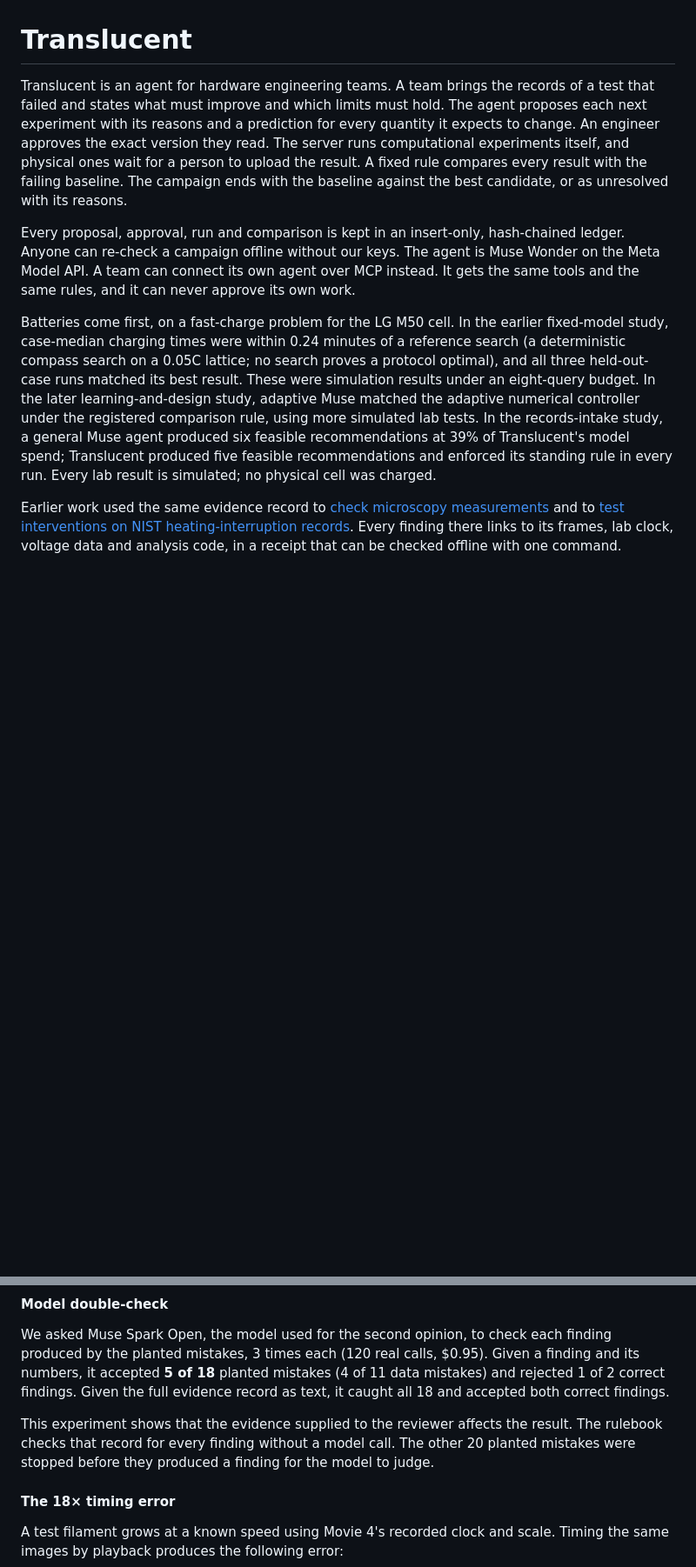
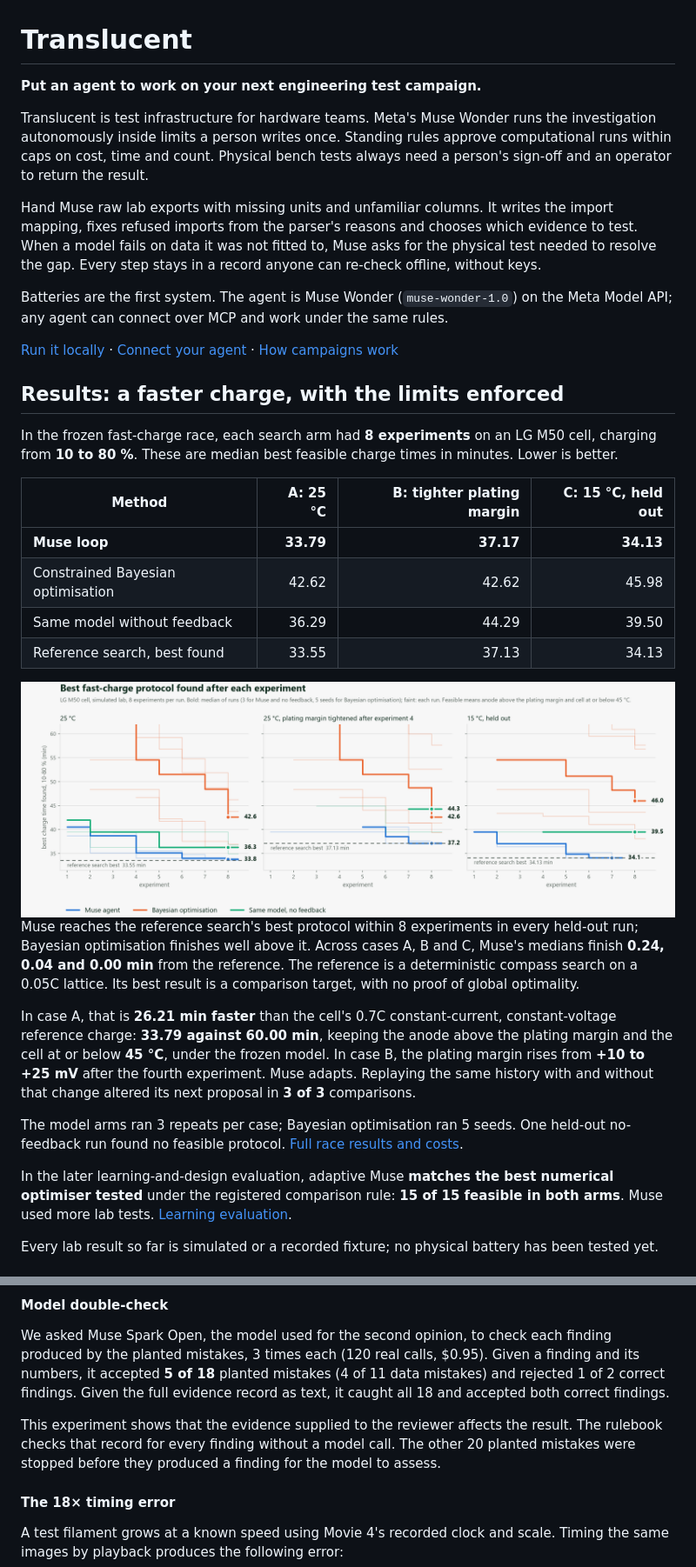
Before and after one commit to ychampion/translucent, a Markdown page: README.md, 2 parts joined by grey strips. Shown at 87% size. GitHub-like rendering; pictures changed too: docs/img/race.png (added); blank space fills up the shorter version.

Commit message:
Lead with the fast-charge race and an autonomous records run
The README opens with what an agent does in a campaign, the race against Bayesian optimisation with its chart, and one run from raw records to a checked design. Experiment rows name their action.

```diff
--- a/README.md
+++ b/README.md
@@ -1,25 +1,38 @@
 # Translucent
 
-Translucent is an agent for hardware engineering teams. A team brings the records of a test that failed and
-states what must improve and which limits must hold. The agent proposes each next experiment with its reasons and a
-prediction for every quantity it expects to change. An engineer approves the exact version they read. The server
-runs computational experiments itself, and physical ones wait for a person to upload the result. A fixed rule
-compares every result with the failing baseline. The campaign ends with the baseline against the best candidate,
-or as unresolved with its reasons.
+**Put an agent to work on your next engineering test campaign.**
 
-Every proposal, approval, run and comparison is kept in an insert-only, hash-chained ledger. Anyone can re-check a
-campaign offline without our keys. The agent is Muse Wonder on the Meta Model API. A team can connect its own agent
-over MCP instead. It gets the same tools and the same rules, and it can never approve its own work.
+Translucent is test infrastructure for hardware teams. Meta's Muse Wonder runs the investigation autonomously inside limits a person writes once. Standing rules approve computational runs within caps on cost, time and count. Physical bench tests always need a person's sign-off and an operator to return the result.
 
-Batteries come first, on a fast-charge problem for the LG M50 cell. In the earlier fixed-model study, case-median
-charging times were within 0.24 minutes of a reference search (a deterministic compass search on a 0.05C lattice;
-no search proves a protocol optimal), and all three held-out-case runs matched its best result. These were
-simulation results under an eight-query budget. In the later learning-and-design study, adaptive Muse matched the
-adaptive numerical controller under the registered comparison rule, using more simulated lab tests. In the
-records-intake study, a general Muse agent produced six feasible recommendations at 39% of Translucent's model
-spend; Translucent produced five feasible recommendations and enforced its standing rule in every run. Every lab
-result is simulated; no physical cell was charged.
+Hand Muse raw lab exports with missing units and unfamiliar columns. It writes the import mapping, fixes refused imports from the parser's reasons and chooses which evidence to test. When a model fails on data it was not fitted to, Muse asks for the physical test needed to resolve the gap. Every step stays in a record anyone can re-check offline, without keys.
 
-Earlier work used the same evidence record to [check microscopy measurements](#microscopy-campaigns) and to
-[test interventions on NIST heating-interruption records](#nist-heating-interruption). Every finding there links to
-its frames, lab clock, voltage data and analysis code, in a receipt that can be checked offline with one command.
+Batteries are the first system. The agent is Muse Wonder (`muse-wonder-1.0`) on the Meta Model API; any agent can connect over MCP and work under the same rules.
+
+[Run it locally](#run-it) · [Connect your agent](docs/AGENTS.md#loop-campaigns) · [How campaigns work](docs/LOOP.md)
+
+## Results: a faster charge, with the limits enforced
+
+In the frozen fast-charge race, each search arm had **8 experiments** on an LG M50 cell, charging from **10 to 80 %**. These are median best feasible charge times in minutes. Lower is better.
+
+| Method | A: 25 °C | B: tighter plating margin | C: 15 °C, held out |
+|---|---:|---:|---:|
+| **Muse loop** | **33.79** | **37.17** | **34.13** |
+| Constrained Bayesian optimisation | 42.62 | 42.62 | 45.98 |
+| Same model without feedback | 36.29 | 44.29 | 39.50 |
+| Reference search, best found | 33.55 | 37.13 | 34.13 |
+
+<picture>
+  <source media="(prefers-color-scheme: dark)" srcset="docs/img/race-dark.png">
+  <img alt="Best charge time found after each experiment: Muse reaches the reference search's best within 8 experiments while Bayesian optimisation stays above it" src="docs/img/race.png">
+</picture>
+
+Muse reaches the reference search's best protocol within 8 experiments in every held-out run; Bayesian optimisation finishes well above it. Across cases A, B and C, Muse's medians finish **0.24, 0.04 and 0.00 min** from the reference. The reference is a deterministic compass search on a 0.05C lattice. Its best result is a comparison target, with no proof of global optimality.
+
+In case A, that is **26.21 min faster** than the cell's 0.7C constant-current, constant-voltage reference charge: **33.79 against 60.00 min**, keeping the anode above the plating margin and the cell at or below **45 °C**, under the frozen model. In case B, the plating margin rises from **+10 to +25 mV** after the fourth experiment. Muse adapts. Replaying the same history with and without that change altered its next proposal in **3 of 3** comparisons.
+
+The model arms ran 3 repeats per case; Bayesian optimisation ran 5 seeds. One held-out no-feedback run found no feasible protocol. [Full race results and costs](evals/FASTCHARGE.md).
+
+In the later learning-and-design evaluation, adaptive Muse **matches the best numerical optimiser tested** under the registered comparison rule: **15 of 15 feasible in both arms**. Muse used more lab tests. [Learning evaluation](evals/FASTCHARGE-LAB.md).
+
+Every lab result so far is simulated or a recorded fixture; no physical battery has been tested yet.
+
@@ -216,7 +246,7 @@ caught all 18 and accepted both correct findings.
 
 This experiment shows that the evidence supplied to the reviewer affects the result. The rulebook checks that
 record for every finding without a model call. The other 20 planted mistakes were stopped before they produced a
-finding for the model to judge.
+finding for the model to assess.
 
 #### The 18× timing error
 
```
Also changed, not shown: other parts of README.md (+17 -0 lines), docs/img/race-dark.png (added), 3 other files.
